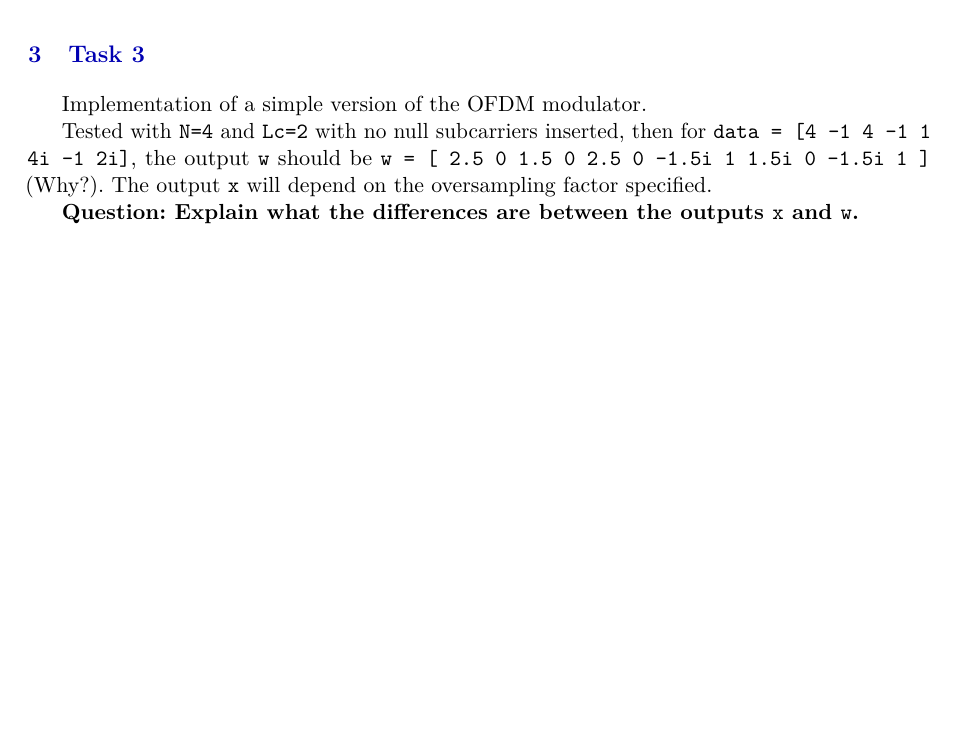
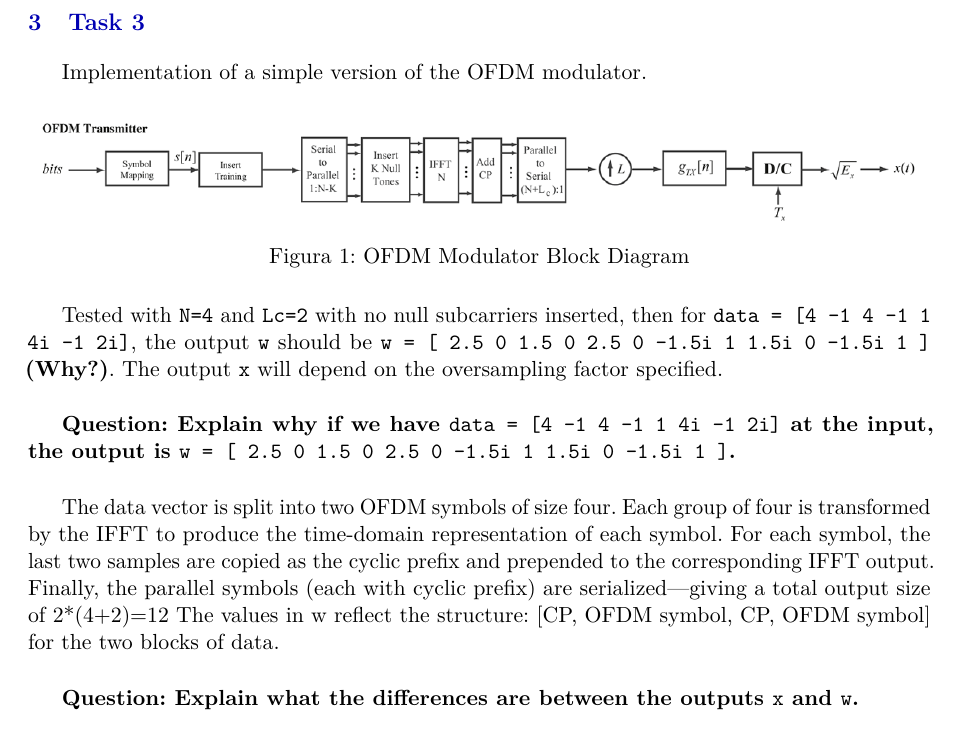
Before and after one commit to HugoBlancoo/tscom, a LaTeX document (practicas/practica2/latex/practica2.tex, which reads practicas/practica2/latex/task3.tex): part of page 4 of 4 before the commit and part of page 4 of 5 after it, cut so that both start at the same text, the shorter picture padded with empty space. Compiled offline with pdfLaTeX.

Commit message:
ofdm modulator

```diff
--- a/practicas/practica2/latex/task3.tex
+++ b/practicas/practica2/latex/task3.tex
@@ -1,8 +1,23 @@
 Implementation of a simple version of the OFDM modulator.
 
-Tested with {\tt N=4} and {\tt Lc=2} with no null subcarriers inserted, then for {\tt data = [4 -1 4 -1 1 4i -1 2i]}, the output {\tt w} should be {\tt w = [ 2.5 0 1.5 0 2.5 0 -1.5i 1 1.5i 0 -1.5i 1 ]} (Why?).
+\begin{figure}[H]
+    \centering
+    \includegraphics[width=1\textwidth]{img/ofdm_modulator_block_diagram.png}
+    \caption{OFDM Modulator Block Diagram}
+    \label{fig:ofdm_modulator_block_diagram}
+\end{figure}
+
+Tested with {\tt N=4} and {\tt Lc=2} with no null subcarriers inserted, then for {\tt data = [4 -1 4 -1 1 4i -1 2i]}, the output {\tt w} should be {\tt w = [ 2.5 0 1.5 0 2.5 0 -1.5i 1 1.5i 0 -1.5i 1 ]} \textbf{(Why?)}.
 The output {\tt x} will depend on the oversampling factor specified.
 
+\vspace{0.5cm}
+\textbf{Question: Explain why if we have {\tt data = [4 -1 4 -1 1 4i -1 2i]} at the input, the output is {\tt w = [ 2.5 0 1.5 0 2.5 0 -1.5i 1 1.5i 0 -1.5i 1 ]}.
+}
+\vspace{0.5cm}
+
+The data vector is split into two OFDM symbols of size four. Each group of four is transformed by the IFFT to produce the time-domain representation of each symbol. For each symbol, the last two samples are copied as the cyclic prefix and prepended to the corresponding IFFT output. Finally, the parallel symbols (each with cyclic prefix) are serialized—giving a total output size of 2*(4+2)=12 The values in w reflect the structure: [CP, OFDM symbol, CP, OFDM symbol] for the two blocks of data.
+
+\vspace{0.5cm}
 \textbf{Question: Explain what the differences are between the outputs {\tt x} and {\tt w}.
 }
 \vspace{0.5cm}
```
Also changed, not shown: practicas/practica2/latex/img/ifft_dim_2.png (added), practicas/practica2/latex/img/ofdm_demodulator_block_diagram.png (added), practicas/practica2/latex/img/ofdm_modulator_block_diagram.png (added), 3 other files.
